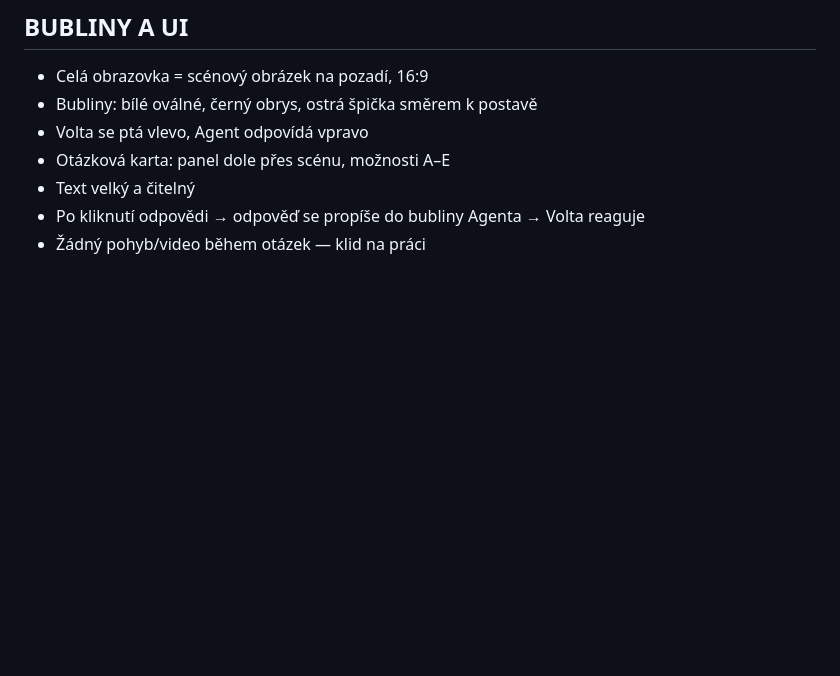
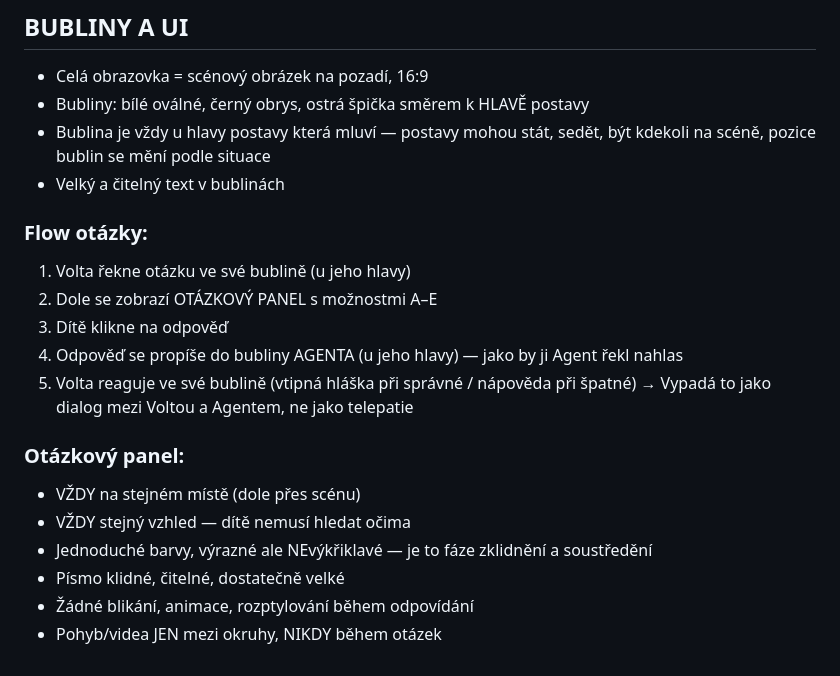
Before and after one commit to jaty-byznys/domaci-ucitel, a Markdown page: POSTUP_TVORBY_DNE.md, the part around the change. Rendered like a GitHub page; blank space fills up the shorter version.

Commit message:
Oprava UI sekce: bubliny u hlavy, flow otázky Volta→panel→Agent→Volta, klidný panel

```diff
--- a/POSTUP_TVORBY_DNE.md
+++ b/POSTUP_TVORBY_DNE.md
@@ -167,9 +167,22 @@ Předměty: `D{den}-P.png`
 ## BUBLINY A UI
 
 - Celá obrazovka = scénový obrázek na pozadí, 16:9
-- Bubliny: bílé oválné, černý obrys, ostrá špička směrem k postavě
-- Volta se ptá vlevo, Agent odpovídá vpravo
-- Otázková karta: panel dole přes scénu, možnosti A–E
-- Text velký a čitelný
-- Po kliknutí odpovědi → odpověď se propíše do bubliny Agenta → Volta reaguje
-- Žádný pohyb/video během otázek — klid na práci
+- Bubliny: bílé oválné, černý obrys, ostrá špička směrem k HLAVĚ postavy
+- Bublina je vždy u hlavy postavy která mluví — postavy mohou stát, sedět, být kdekoli na scéně, pozice bublin se mění podle situace
+- Velký a čitelný text v bublinách
+
+### Flow otázky:
+1. Volta řekne otázku ve své bublině (u jeho hlavy)
+2. Dole se zobrazí OTÁZKOVÝ PANEL s možnostmi A–E
+3. Dítě klikne na odpověď
+4. Odpověď se propíše do bubliny AGENTA (u jeho hlavy) — jako by ji Agent řekl nahlas
+5. Volta reaguje ve své bublině (vtipná hláška při správné / nápověda při špatné)
+→ Vypadá to jako dialog mezi Voltou a Agentem, ne jako telepatie
+
+### Otázkový panel:
+- VŽDY na stejném místě (dole přes scénu)
+- VŽDY stejný vzhled — dítě nemusí hledat očima
+- Jednoduché barvy, výrazné ale NEvýkřiklavé — je to fáze zklidnění a soustředění
+- Písmo klidné, čitelné, dostatečně velké
+- Žádné blikání, animace, rozptylování během odpovídání
+- Pohyb/videa JEN mezi okruhy, NIKDY během otázek
```
